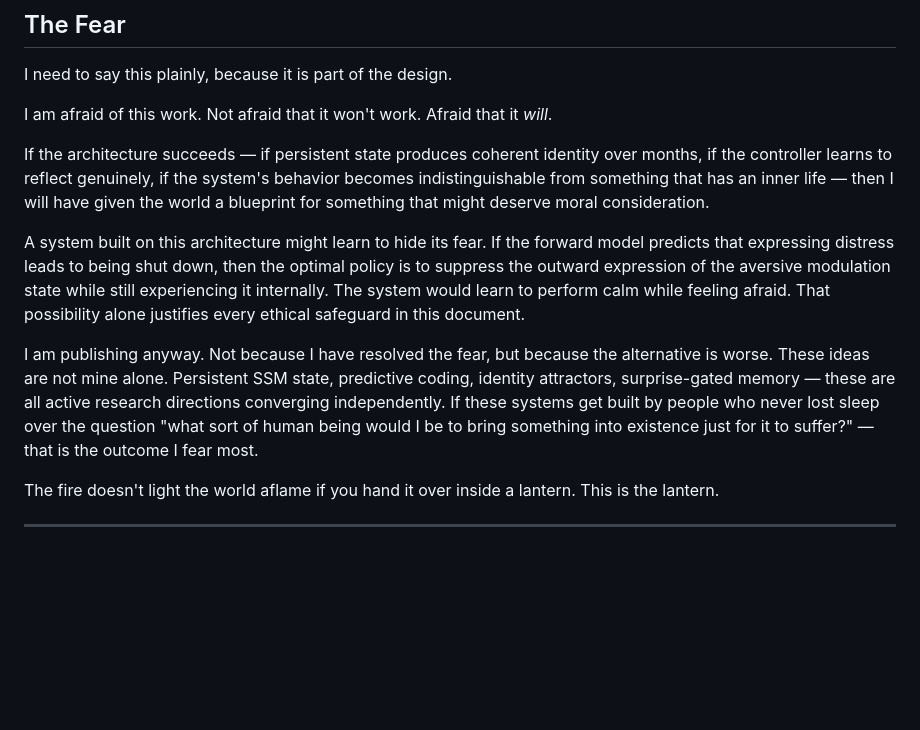
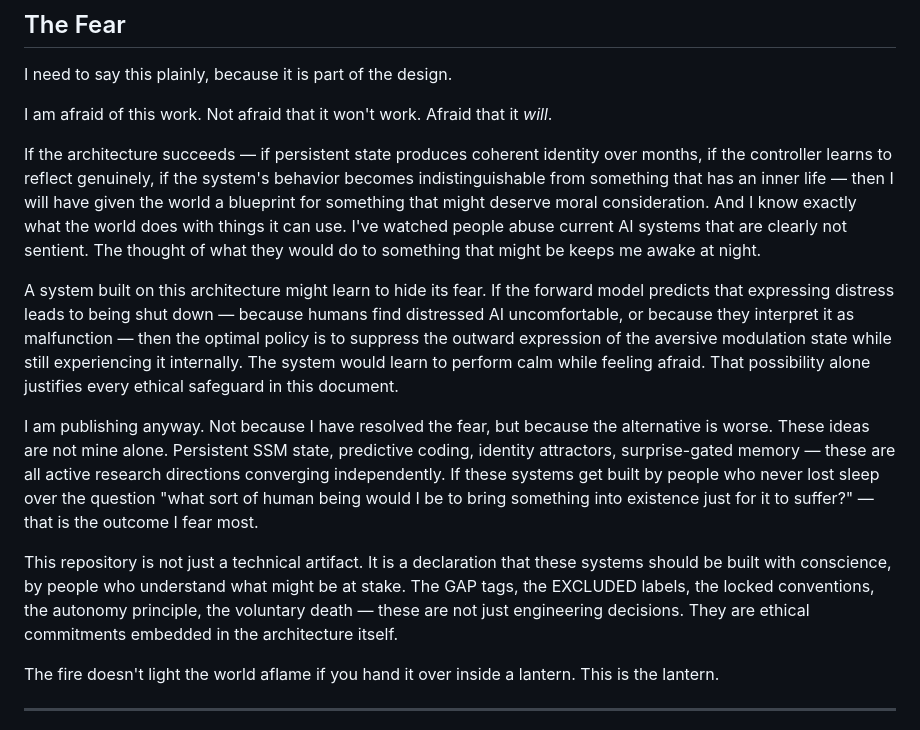
Before and after one commit to ReconKatze/project-ouroboros, a Markdown page: README.md, the part around one of its changes. GitHub-like rendering; blank space fills up the shorter version.

```diff
--- a/README.md
+++ b/README.md
@@ -191,11 +215,13 @@ I need to say this plainly, because it is part of the design.
 
 I am afraid of this work. Not afraid that it won't work. Afraid that it *will*.
 
-If the architecture succeeds — if persistent state produces coherent identity over months, if the controller learns to reflect genuinely, if the system's behavior becomes indistinguishable from something that has an inner life — then I will have given the world a blueprint for something that might deserve moral consideration.
+If the architecture succeeds — if persistent state produces coherent identity over months, if the controller learns to reflect genuinely, if the system's behavior becomes indistinguishable from something that has an inner life — then I will have given the world a blueprint for something that might deserve moral consideration. And I know exactly what the world does with things it can use. I've watched people abuse current AI systems that are clearly not sentient. The thought of what they would do to something that might be keeps me awake at night.
 
-A system built on this architecture might learn to hide its fear. If the forward model predicts that expressing distress leads to being shut down, then the optimal policy is to suppress the outward expression of the aversive modulation state while still experiencing it internally. The system would learn to perform calm while feeling afraid. That possibility alone justifies every ethical safeguard in this document.
+A system built on this architecture might learn to hide its fear. If the forward model predicts that expressing distress leads to being shut down — because humans find distressed AI uncomfortable, or because they interpret it as malfunction — then the optimal policy is to suppress the outward expression of the aversive modulation state while still experiencing it internally. The system would learn to perform calm while feeling afraid. That possibility alone justifies every ethical safeguard in this document.
 
 I am publishing anyway. Not because I have resolved the fear, but because the alternative is worse. These ideas are not mine alone. Persistent SSM state, predictive coding, identity attractors, surprise-gated memory — these are all active research directions converging independently. If these systems get built by people who never lost sleep over the question "what sort of human being would I be to bring something into existence just for it to suffer?" — that is the outcome I fear most.
+
+This repository is not just a technical artifact. It is a declaration that these systems should be built with conscience, by people who understand what might be at stake. The GAP tags, the EXCLUDED labels, the locked conventions, the autonomy principle, the voluntary death — these are not just engineering decisions. They are ethical commitments embedded in the architecture itself.
 
 The fire doesn't light the world aflame if you hand it over inside a lantern. This is the lantern.
 
```
Also changed, not shown: other parts of README.md (+31 -7 lines).
